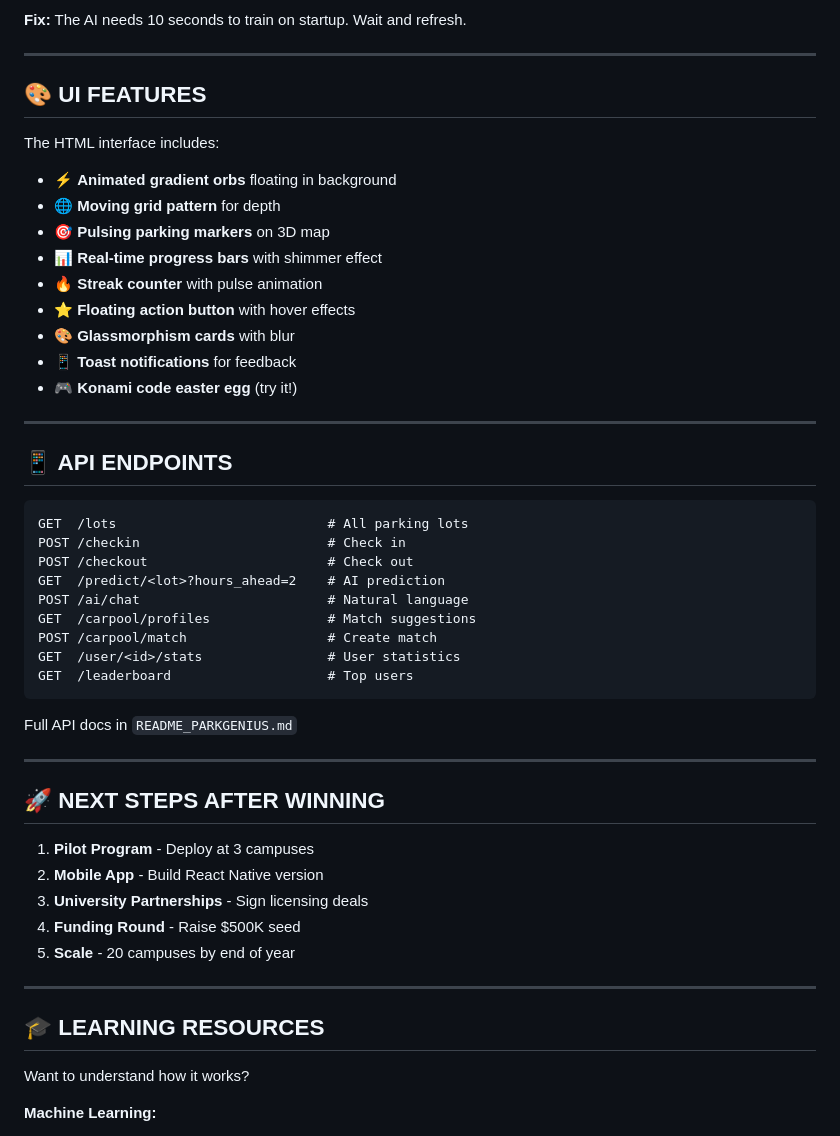
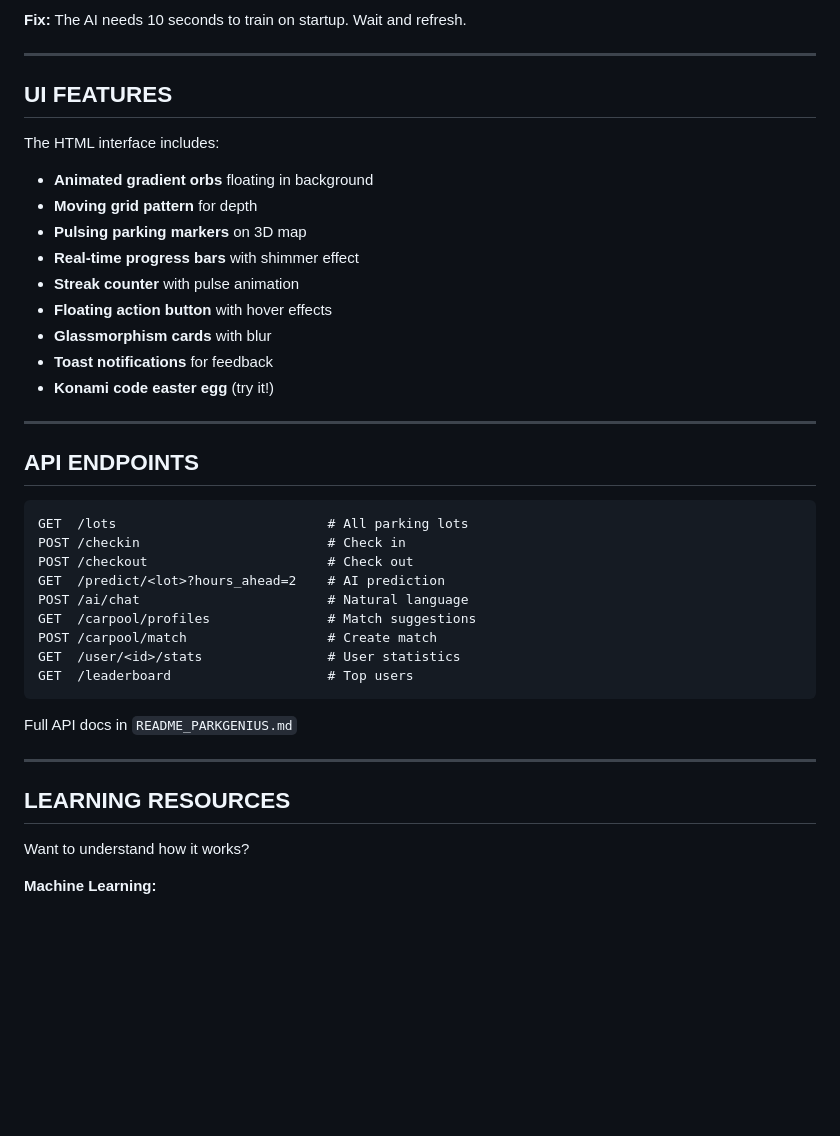
Before and after one commit to Pal-Patel81/Park-Genius, a Markdown page: README.md, the part around one of its changes. Rendered like a GitHub page; blank space fills up the shorter version.

````diff
--- a/README.md
+++ b/README.md
@@ -191,22 +134,22 @@ This runs automatically and shows everything!
 
 ---
 
-## 🎨 UI FEATURES
+## UI FEATURES
 
 The HTML interface includes:
-- ⚡ **Animated gradient orbs** floating in background
-- 🌐 **Moving grid pattern** for depth
-- 🎯 **Pulsing parking markers** on 3D map
-- 📊 **Real-time progress bars** with shimmer effect
-- 🔥 **Streak counter** with pulse animation
-- ⭐ **Floating action button** with hover effects
-- 🎨 **Glassmorphism cards** with blur
-- 📱 **Toast notifications** for feedback
-- 🎮 **Konami code easter egg** (try it!)
+- **Animated gradient orbs** floating in background
+- **Moving grid pattern** for depth
+- **Pulsing parking markers** on 3D map
+- **Real-time progress bars** with shimmer effect
+- **Streak counter** with pulse animation
+- **Floating action button** with hover effects
+- **Glassmorphism cards** with blur
+- **Toast notifications** for feedback
+- **Konami code easter egg** (try it!)
 
 ---
 
-## 📱 API ENDPOINTS
+## API ENDPOINTS
 
 ```
 GET  /lots                           # All parking lots
@@ -224,17 +167,9 @@ Full API docs in `README_PARKGENIUS.md`
 
 ---
 
-## 🚀 NEXT STEPS AFTER WINNING
 
-1. **Pilot Program** - Deploy at 3 campuses
-2. **Mobile App** - Build React Native version
-3. **University Partnerships** - Sign licensing deals
-4. **Funding Round** - Raise $500K seed
-5. **Scale** - 20 campuses by end of year
 
----
-
-## 🎓 LEARNING RESOURCES
+## LEARNING RESOURCES
 
 Want to understand how it works?
 
````
Also changed, not shown: other parts of README.md (+20 -96 lines).
